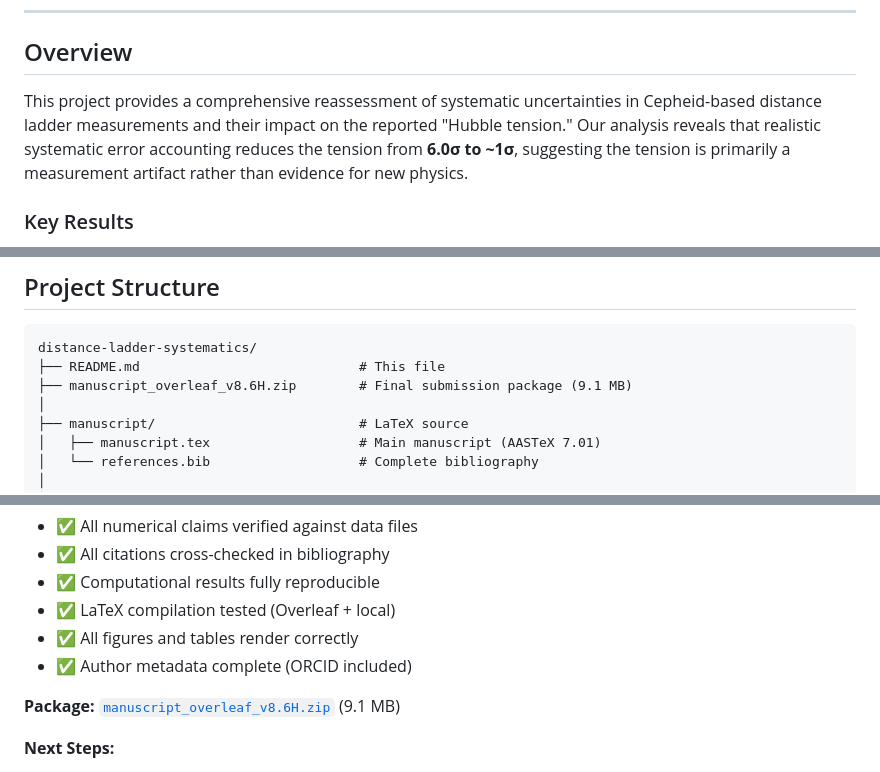
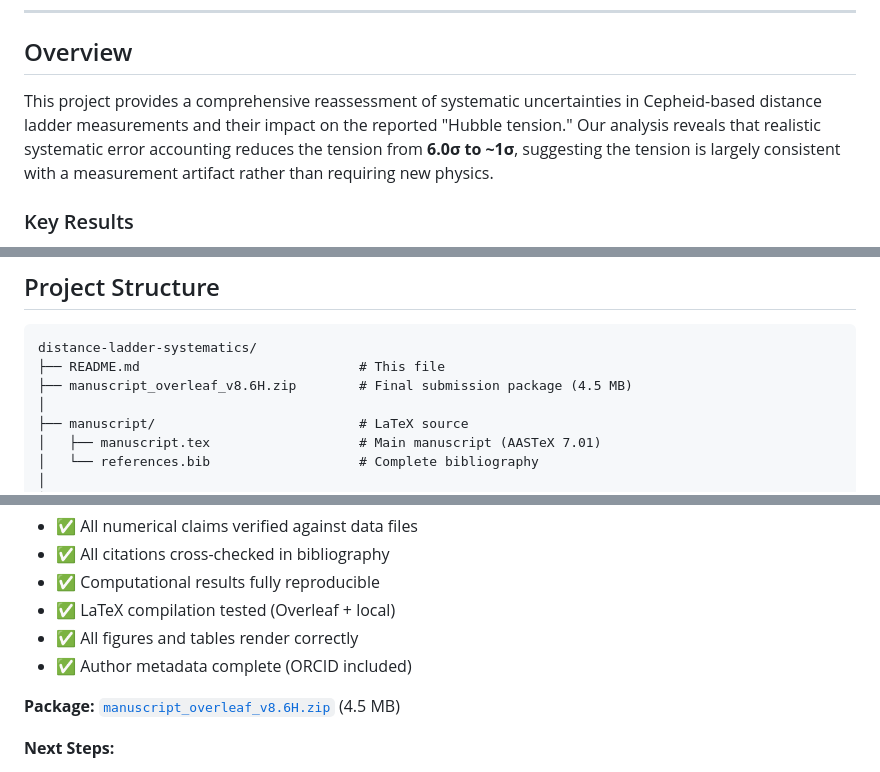
Before and after one commit to ylecoyote/distance-ladder-systematics, a Markdown page: README.md, 3 parts joined by grey strips. Drawn GitHub-style.

Commit message:
Polish README for external sharing
Changes:
- Soften strong claim: 'measurement artifact' → 'consistent with a measurement artifact'
- Fix package size: 9.1 MB → 4.5 MB (2 occurrences)

Rationale: More defensible phrasing for peer review while maintaining
scientific clarity. Package size corrected to match rebuilt zip file.

🤖 Generated with [Claude Code](https://claude.com/claude-code)

Co-Authored-By: Claude <noreply@anthropic.com>

````diff
--- a/README.md
+++ b/README.md
@@ -12,7 +12,7 @@
 
 ## Overview
 
-This project provides a comprehensive reassessment of systematic uncertainties in Cepheid-based distance ladder measurements and their impact on the reported "Hubble tension." Our analysis reveals that realistic systematic error accounting reduces the tension from **6.0σ to ~1σ**, suggesting the tension is primarily a measurement artifact rather than evidence for new physics.
+This project provides a comprehensive reassessment of systematic uncertainties in Cepheid-based distance ladder measurements and their impact on the reported "Hubble tension." Our analysis reveals that realistic systematic error accounting reduces the tension from **6.0σ to ~1σ**, suggesting the tension is largely consistent with a measurement artifact rather than requiring new physics.
 
 ### Key Results
 
@@ -65,7 +65,7 @@ pdflatex manuscript.tex
 ```
 distance-ladder-systematics/
 ├── README.md                            # This file
-├── manuscript_overleaf_v8.6H.zip        # Final submission package (9.1 MB)
+├── manuscript_overleaf_v8.6H.zip        # Final submission package (4.5 MB)
 │
 ├── manuscript/                          # LaTeX source
 │   ├── manuscript.tex                   # Main manuscript (AASTeX 7.01)
@@ -214,7 +214,7 @@ All data files are CSV format with header comments documenting sources and metho
 - ✅ All figures and tables render correctly
 - ✅ Author metadata complete (ORCID included)
 
-**Package:** [`manuscript_overleaf_v8.6H.zip`](manuscript_overleaf_v8.6H.zip) (9.1 MB)
+**Package:** [`manuscript_overleaf_v8.6H.zip`](manuscript_overleaf_v8.6H.zip) (4.5 MB)
 
 **Next Steps:**
 1. Upload package to Overleaf
````
